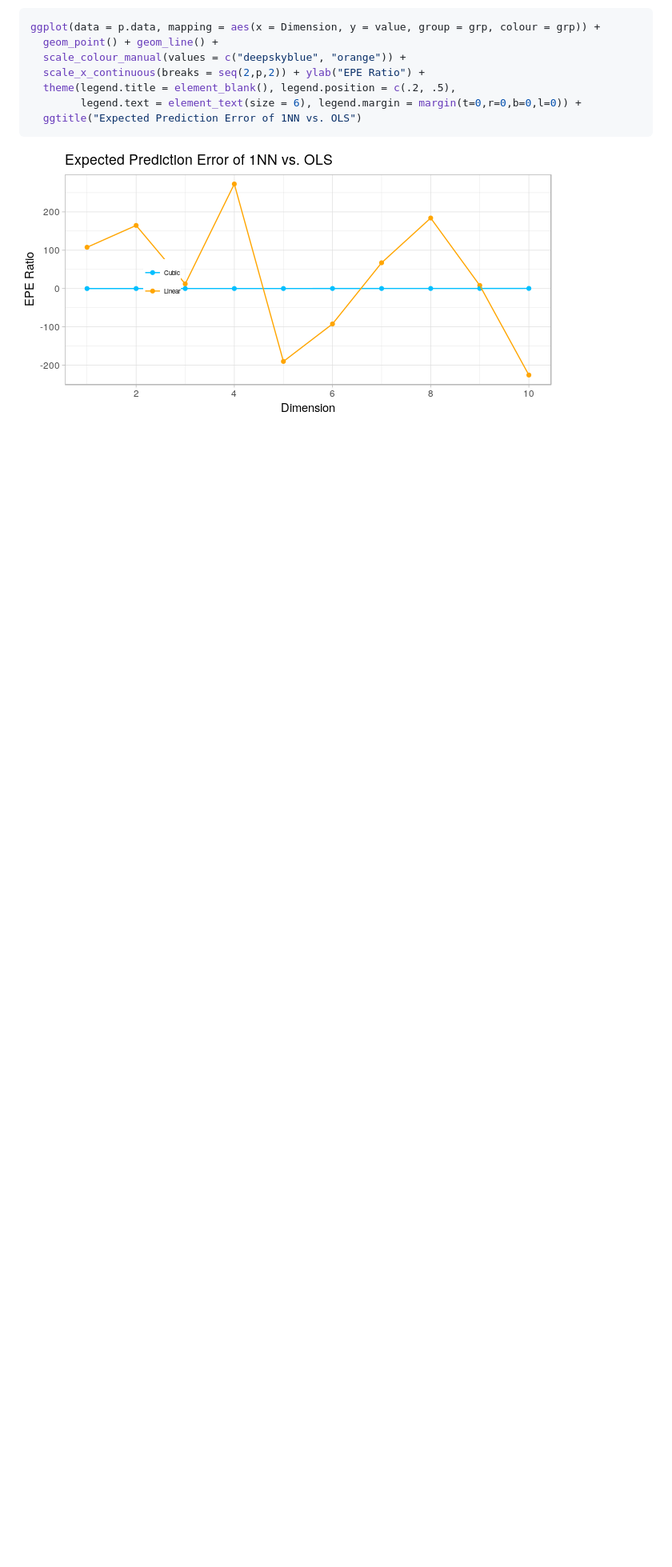
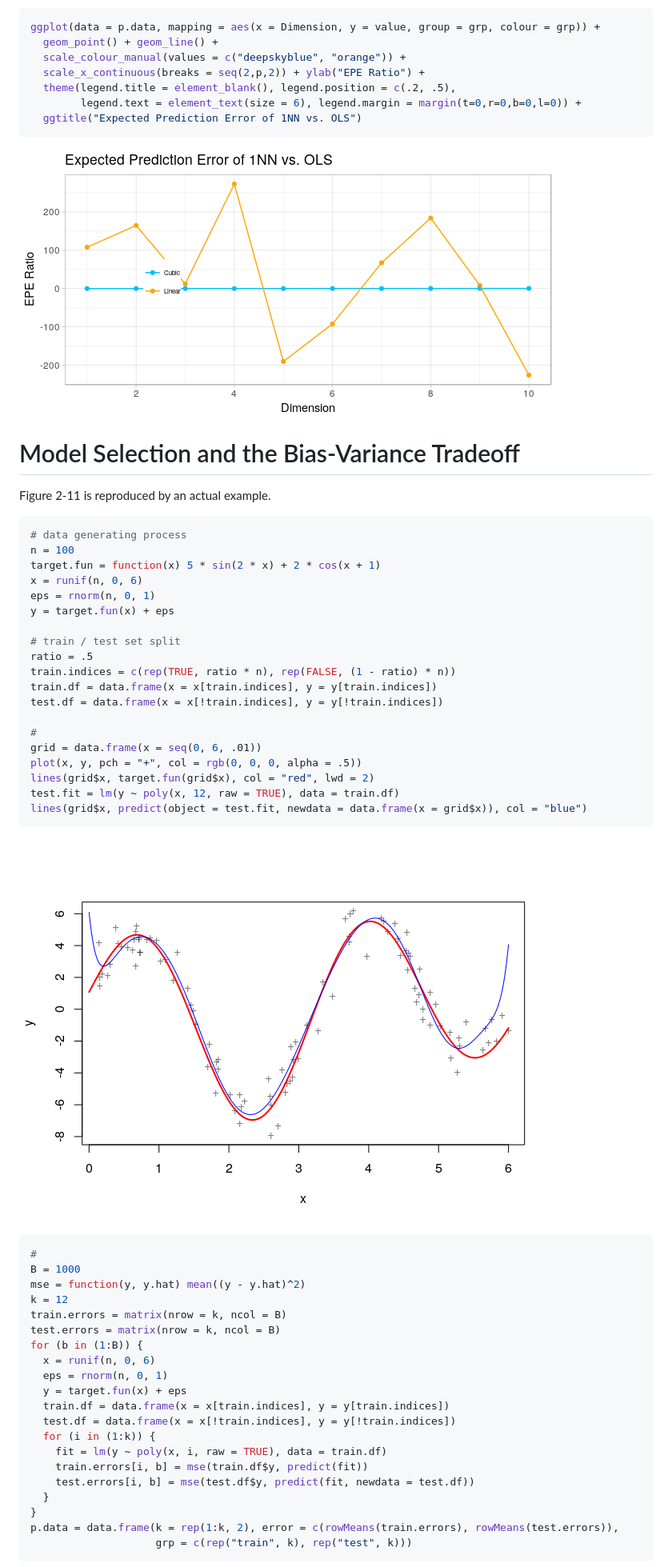
Before and after one commit to BodoBurger/hastie-ElemStatLearn-figures, a Markdown page: 02-Overview-Supervised-Learning.md, the part around the change printed below. Shown: that part at 80% size. Rendered like a GitHub page; pictures changed too: figures/figure-2-11-data-1.png (added); blank space fills up the shorter version.

Commit message:
figure 2-11

````diff
--- a/02-Overview-Supervised-Learning.md
+++ b/02-Overview-Supervised-Learning.md
@@ -508,3 +510,55 @@ ggplot(data = p.data, mapping = aes(x = Dimension, y = value, group = grp, colou
 
 ![](figures/figure-2-9-1.png)
 
+Model Selection and the Bias-Variance Tradeoff
+==============================================
+
+Figure 2-11 is reproduced by an actual example.
+
+``` r
+# data generating process
+n = 100
+target.fun = function(x) 5 * sin(2 * x) + 2 * cos(x + 1)
+x = runif(n, 0, 6)
+eps = rnorm(n, 0, 1)
+y = target.fun(x) + eps
+
+# train / test set split
+ratio = .5
+train.indices = c(rep(TRUE, ratio * n), rep(FALSE, (1 - ratio) * n))
+train.df = data.frame(x = x[train.indices], y = y[train.indices])
+test.df = data.frame(x = x[!train.indices], y = y[!train.indices])
+
+#
+grid = data.frame(x = seq(0, 6, .01))
+plot(x, y, pch = "+", col = rgb(0, 0, 0, alpha = .5))
+lines(grid$x, target.fun(grid$x), col = "red", lwd = 2)
+test.fit = lm(y ~ poly(x, 12, raw = TRUE), data = train.df)
+lines(grid$x, predict(object = test.fit, newdata = data.frame(x = grid$x)), col = "blue")
+```
+
+![](figures/figure-2-11-data-1.png)
+
+``` r
+#
+B = 1000
+mse = function(y, y.hat) mean((y - y.hat)^2)
+k = 12
+train.errors = matrix(nrow = k, ncol = B)
+test.errors = matrix(nrow = k, ncol = B)
+for (b in (1:B)) {
+  x = runif(n, 0, 6)
+  eps = rnorm(n, 0, 1)
+  y = target.fun(x) + eps
+  train.df = data.frame(x = x[train.indices], y = y[train.indices])
+  test.df = data.frame(x = x[!train.indices], y = y[!train.indices])
+  for (i in (1:k)) {
+    fit = lm(y ~ poly(x, i, raw = TRUE), data = train.df)
+    train.errors[i, b] = mse(train.df$y, predict(fit))
+    test.errors[i, b] = mse(test.df$y, predict(fit, newdata = test.df))
+  }
+}
+p.data = data.frame(k = rep(1:k, 2), error = c(rowMeans(train.errors), rowMeans(test.errors)),
+                    grp = c(rep("train", k), rep("test", k)))
+```
+
````
Also changed, not shown: other parts of 02-Overview-Supervised-Learning.md (+40 -0 lines), figures/figure-2-11-1.png (added), figures/figure-2-11-compare-poly-1.png (added), 1 other file.
